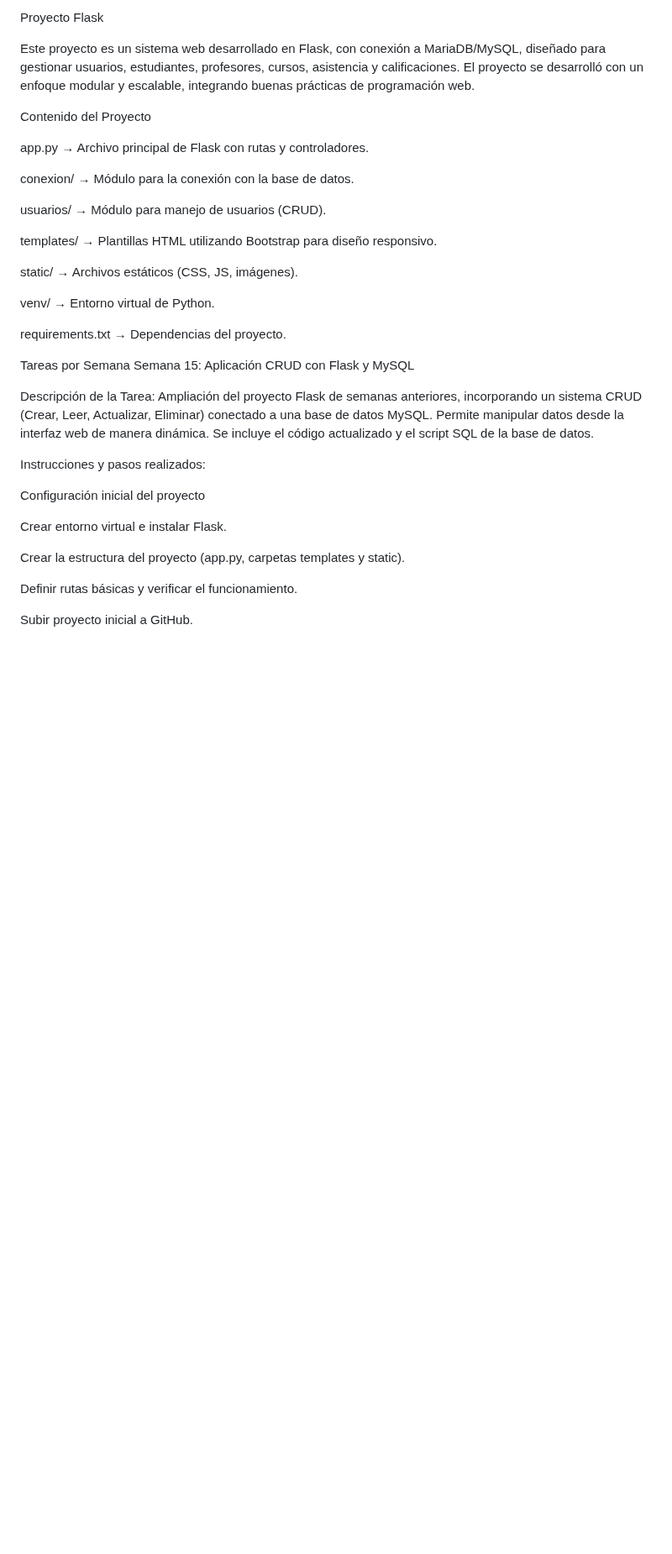
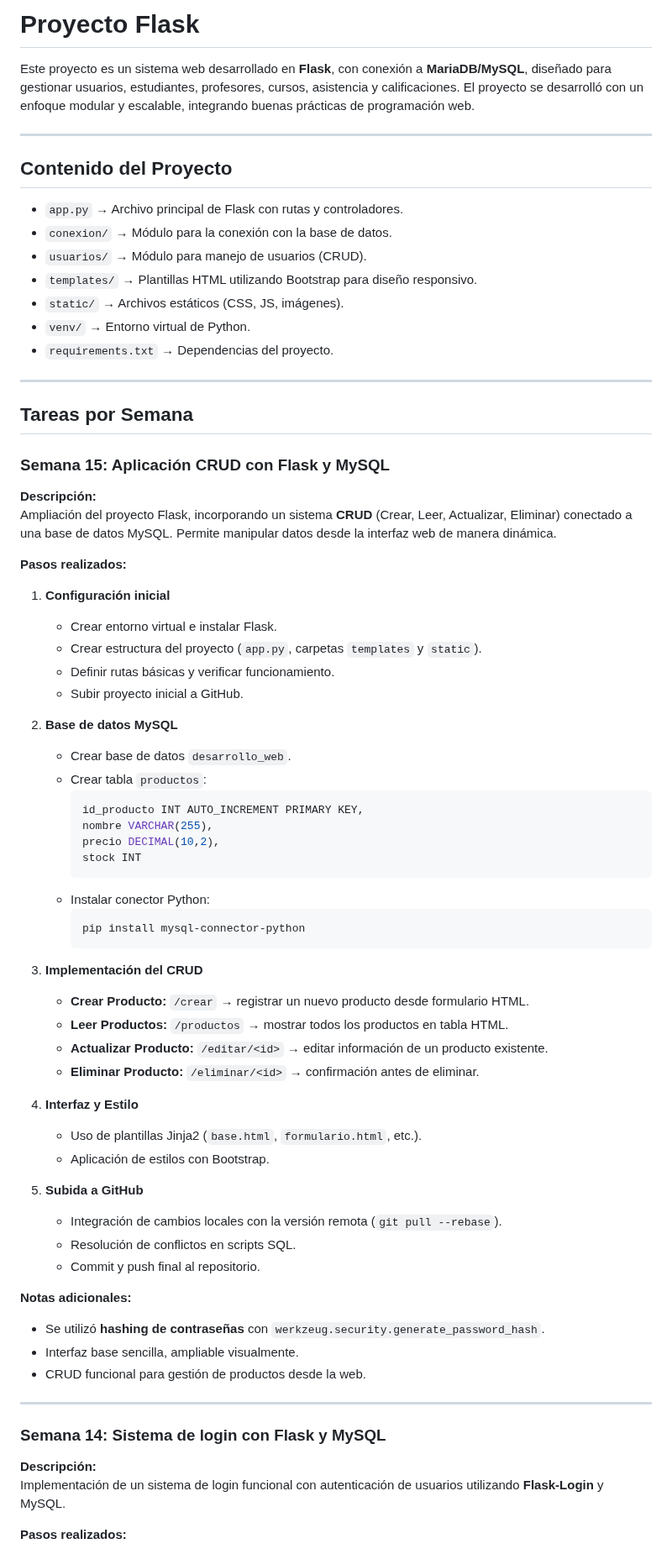
Before and after one commit to Joseph-Math/mi_proyecto_flask, a Markdown page: README.md, the part around one of its changes. Shown at 84% size. Rendered like a GitHub page; blank space fills up the shorter version.

````diff
--- a/README.md
+++ b/README.md
@@ -1,39 +1,74 @@
-Proyecto Flask
+# Proyecto Flask
 
-Este proyecto es un sistema web desarrollado en Flask, con conexión a MariaDB/MySQL, diseñado para gestionar usuarios, estudiantes, profesores, cursos, asistencia y calificaciones. El proyecto se desarrolló con un enfoque modular y escalable, integrando buenas prácticas de programación web.
+Este proyecto es un sistema web desarrollado en **Flask**, con conexión a **MariaDB/MySQL**, diseñado para gestionar usuarios, estudiantes, profesores, cursos, asistencia y calificaciones. El proyecto se desarrolló con un enfoque modular y escalable, integrando buenas prácticas de programación web.
 
-Contenido del Proyecto
+---
 
-app.py → Archivo principal de Flask con rutas y controladores.
+## Contenido del Proyecto
 
-conexion/ → Módulo para la conexión con la base de datos.
+- `app.py` → Archivo principal de Flask con rutas y controladores.
+- `conexion/` → Módulo para la conexión con la base de datos.
+- `usuarios/` → Módulo para manejo de usuarios (CRUD).
+- `templates/` → Plantillas HTML utilizando Bootstrap para diseño responsivo.
+- `static/` → Archivos estáticos (CSS, JS, imágenes).
+- `venv/` → Entorno virtual de Python.
+- `requirements.txt` → Dependencias del proyecto.
 
-usuarios/ → Módulo para manejo de usuarios (CRUD).
+---
 
-templates/ → Plantillas HTML utilizando Bootstrap para diseño responsivo.
+## Tareas por Semana
 
-static/ → Archivos estáticos (CSS, JS, imágenes).
+### Semana 15: Aplicación CRUD con Flask y MySQL
+**Descripción:**
+Ampliación del proyecto Flask, incorporando un sistema **CRUD** (Crear, Leer, Actualizar, Eliminar) conectado a una base de datos MySQL. Permite manipular datos desde la interfaz web de manera dinámica.
 
-venv/ → Entorno virtual de Python.
+**Pasos realizados:**
 
-requirements.txt → Dependencias del proyecto.
+1. **Configuración inicial**
+   - Crear entorno virtual e instalar Flask.
+   - Crear estructura del proyecto (`app.py`, carpetas `templates` y `static`).
+   - Definir rutas básicas y verificar funcionamiento.
+   - Subir proyecto inicial a GitHub.
 
-Tareas por Semana
-Semana 15: Aplicación CRUD con Flask y MySQL
+2. **Base de datos MySQL**
+   - Crear base de datos `desarrollo_web`.
+   - Crear tabla `productos`:
+     ```sql
+     id_producto INT AUTO_INCREMENT PRIMARY KEY,
+     nombre VARCHAR(255),
+     precio DECIMAL(10,2),
+     stock INT
+     ```
+   - Instalar conector Python:
+     ```bash
+     pip install mysql-connector-python
+     ```
 
-Descripción de la Tarea:
-Ampliación del proyecto Flask de semanas anteriores, incorporando un sistema CRUD (Crear, Leer, Actualizar, Eliminar) conectado a una base de datos MySQL. Permite manipular datos desde la interfaz web de manera dinámica.
-Se incluye el código actualizado y el script SQL de la base de datos.
+3. **Implementación del CRUD**
+   - **Crear Producto:** `/crear` → registrar un nuevo producto desde formulario HTML.
+   - **Leer Productos:** `/productos` → mostrar todos los productos en tabla HTML.
+   - **Actualizar Producto:** `/editar/<id>` → editar información de un producto existente.
+   - **Eliminar Producto:** `/eliminar/<id>` → confirmación antes de eliminar.
 
-Instrucciones y pasos realizados:
+4. **Interfaz y Estilo**
+   - Uso de plantillas Jinja2 (`base.html`, `formulario.html`, etc.).
+   - Aplicación de estilos con Bootstrap.
 
-Configuración inicial del proyecto
+5. **Subida a GitHub**
+   - Integración de cambios locales con la versión remota (`git pull --rebase`).
+   - Resolución de conflictos en scripts SQL.
+   - Commit y push final al repositorio.
 
-Crear entorno virtual e instalar Flask.
+**Notas adicionales:**
+- Se utilizó **hashing de contraseñas** con `werkzeug.security.generate_password_hash`.
+- Interfaz base sencilla, ampliable visualmente.
+- CRUD funcional para gestión de productos desde la web.
 
-Crear la estructura del proyecto (app.py, carpetas templates y static).
+---
 
-Definir rutas básicas y verificar el funcionamiento.
+### Semana 14: Sistema de login con Flask y MySQL
+**Descripción:**
+Implementación de un sistema de login funcional con autenticación de usuarios utilizando **Flask-Login** y MySQL.
 
-Subir proyecto inicial a GitHub.
+**Pasos realizados:**
 
````
Also changed, not shown: other parts of README.md (+62 -154 lines).
